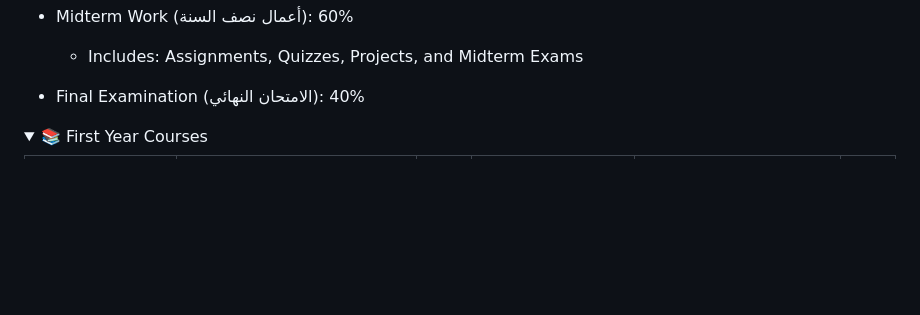
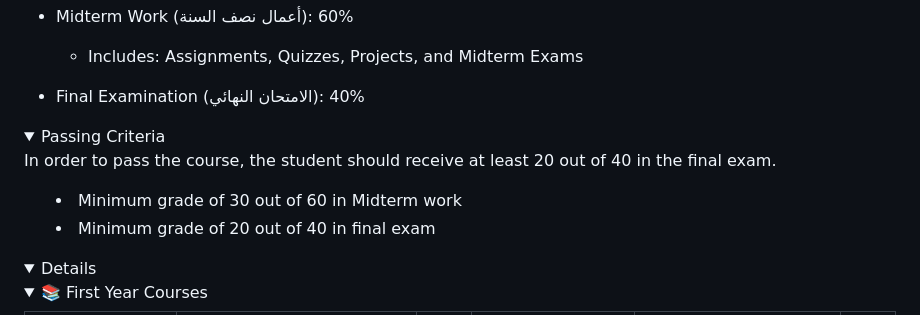
Before and after one commit to astral-fate/Cairo-University-Software-Engineering-Professional-Master-s-Degree, a Markdown page: README.md, the part around the change. Rendered like a GitHub page; folded sections open; blank space fills up the shorter version.

```diff
--- a/README.md
+++ b/README.md
@@ -128,6 +128,18 @@ For all courses:
 - Final Examination (الامتحان النهائي): 40%
 
 </details>
+
+<details>
+<summary> Passing Criteria <summary/>
+
+In order to pass the course, the student should receive at least 20 out of 40 in the final exam.
+
+- Minimum grade of 30 out of 60 in Midterm work
+- Minimum grade of 20 out of 40 in final exam
+
+
+
+<details/>
 <details>
 <summary>📚 First Year Courses</summary>
 
```
